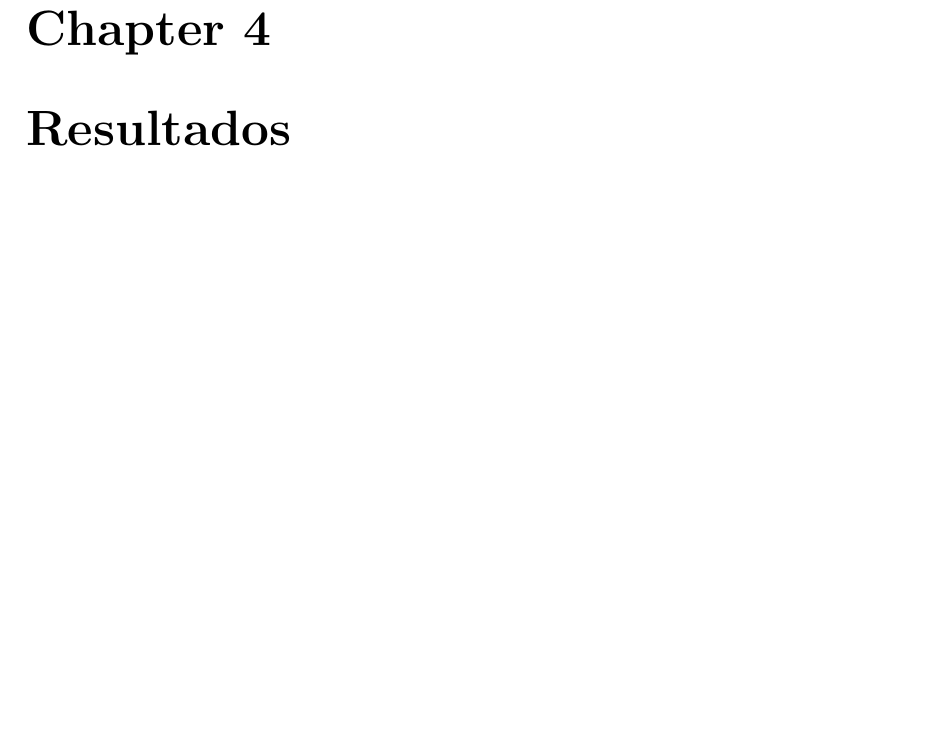
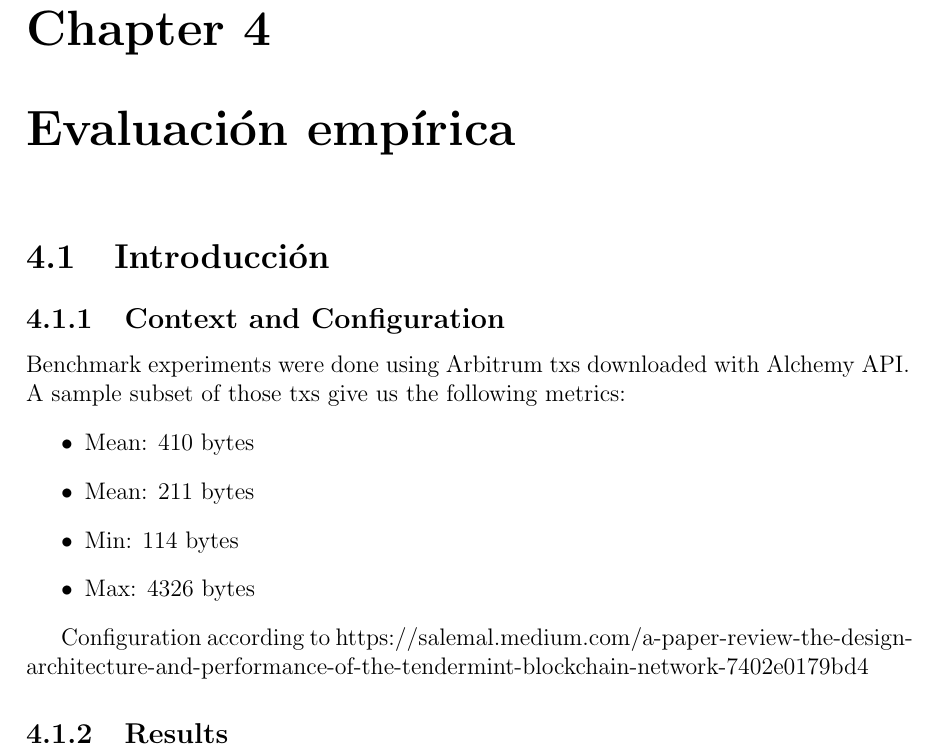
Before and after one commit to gabina/Hashchain, a LaTeX book (article.tex, which reads Benchmarks.tex): part of page 40 of 44, cut so that both start at the same text, the shorter picture padded with empty space. Compiled offline with pdfLaTeX.

Commit message:
Add Benchmark chapter

```diff
--- /dev/null
+++ b/Benchmarks.tex
@@ -0,0 +1,29 @@
+\section{Introducción}\label{sec:benchmark}
+
+
+
+\subsection{Context and Configuration}
+%
+Benchmark experiments were done using Arbitrum txs downloaded with Alchemy API.
+%
+A sample subset of those txs give us the following metrics:
+\begin{itemize}
+	\item Mean: 410 bytes
+	\item Mean: 211 bytes
+	\item Min: 114 bytes
+	\item Max: 4326 bytes
+\end{itemize}
+%
+
+Configuration according to
+https://salemal.medium.com/a-paper-review-the-design-architecture-and-performance-of-the-tendermint-blockchain-network-7402e0179bd4
+
+
+\subsection{Results}
+
+
+
+%%% Local Variables:
+%%% TeX-master: "article.tex"
+%%% TeX-PDF-mode: t
+%%% End:
--- a/article.tex
+++ b/article.tex
@@ -43,7 +43,8 @@
 
 \chapter{Pruebas}
 
-\chapter{Resultados}
+\chapter{Evaluación empírica}
+\input{Benchmarks}
 
 \chapter{Conclusiones}
 
```
